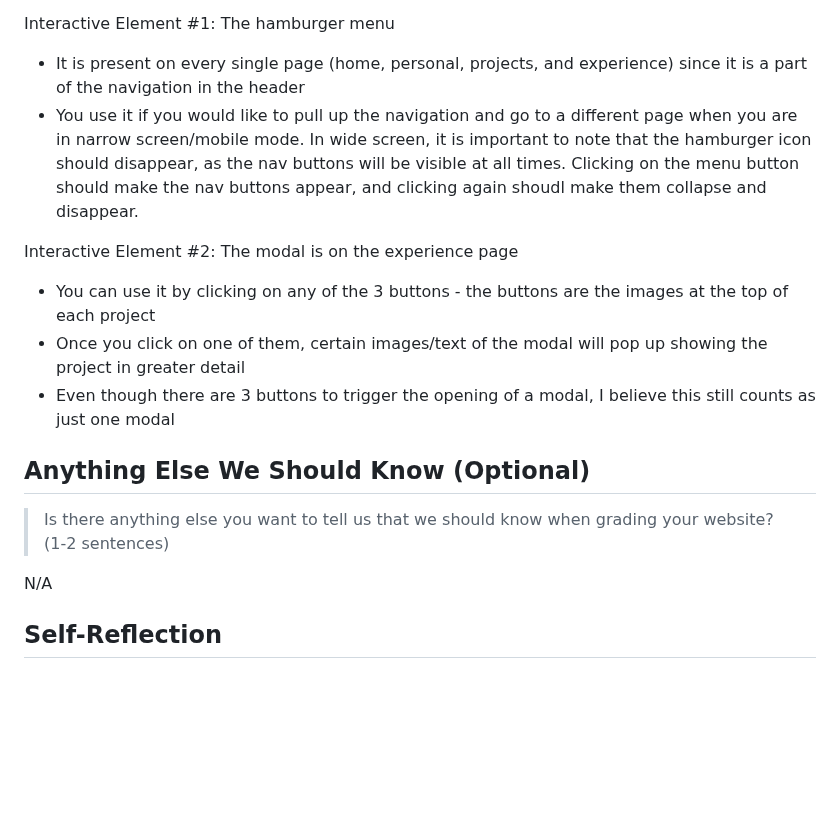
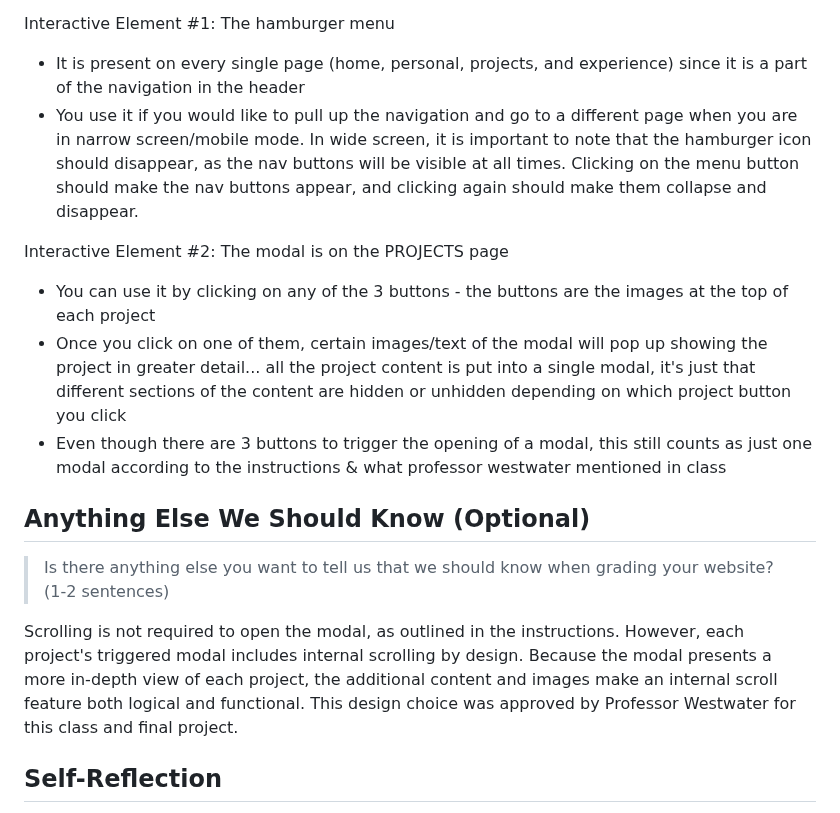
Before and after one commit to faith-s-g/faith-portfolio, a Markdown page: design-plan/milestone-final.md, the part around the change. Drawn GitHub-style; blank space fills up the shorter version.

Commit message:
scroll reasoning in journal

```diff
--- a/design-plan/milestone-final.md
+++ b/design-plan/milestone-final.md
@@ -34,18 +34,18 @@ For modal:
 
 Interactive Element #1: The hamburger menu
 - It is present on every single page (home, personal, projects, and experience) since it is a part of the navigation in the header
-- You use it if you would like to pull up the navigation and go to a different page when you are in narrow screen/mobile mode. In wide screen, it is important to note that the hamburger icon should disappear, as the nav buttons will be visible at all times. Clicking on the menu button should make the nav buttons appear, and clicking again shoudl make them collapse and disappear.
+- You use it if you would like to pull up the navigation and go to a different page when you are in narrow screen/mobile mode. In wide screen, it is important to note that the hamburger icon should disappear, as the nav buttons will be visible at all times. Clicking on the menu button should make the nav buttons appear, and clicking again should make them collapse and disappear.
 
-Interactive Element #2: The modal is on the experience page
+Interactive Element #2: The modal is on the PROJECTS page
 - You can use it by clicking on any of the 3 buttons - the buttons are the images at the top of each project
-- Once you click on one of them, certain images/text of the modal will pop up showing the project in greater detail
-- Even though there are 3 buttons to trigger the opening of a modal, I believe this still counts as just one modal
+- Once you click on one of them, certain images/text of the modal will pop up showing the project in greater detail... all the project content is put into a single modal, it's just that different sections of the content are hidden or unhidden depending on which project button you click
+- Even though there are 3 buttons to trigger the opening of a modal, this still counts as just one modal according to the instructions & what professor westwater mentioned in class
 
 
 ## Anything Else We Should Know (Optional)
 > Is there anything else you want to tell us that we should know when grading your website? (1-2 sentences)
 
-N/A
+Scrolling is not required to open the modal, as outlined in the instructions. However, each project's triggered modal includes internal scrolling by design. Because the modal presents a more in-depth view of each project, the additional content and images make an internal scroll feature both logical and functional. This design choice was approved by Professor Westwater for this class and final project.
 
 
 ## Self-Reflection
```
